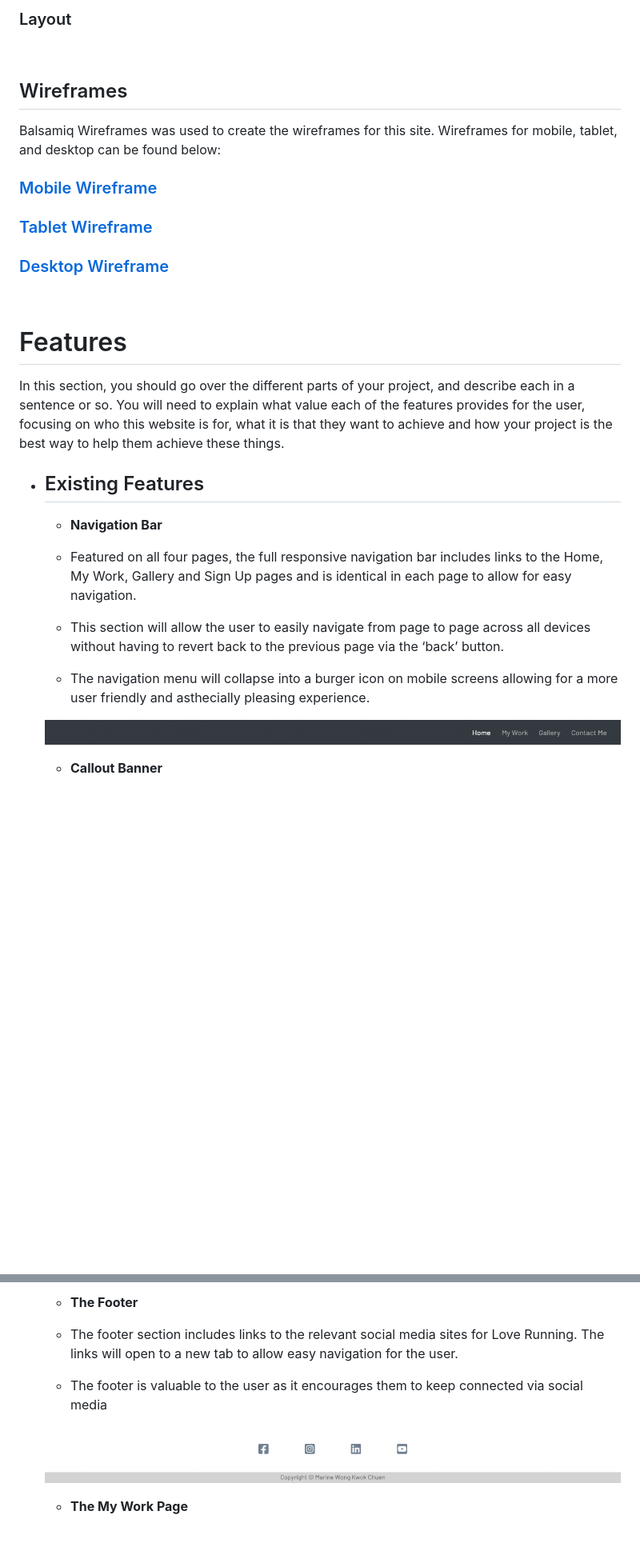
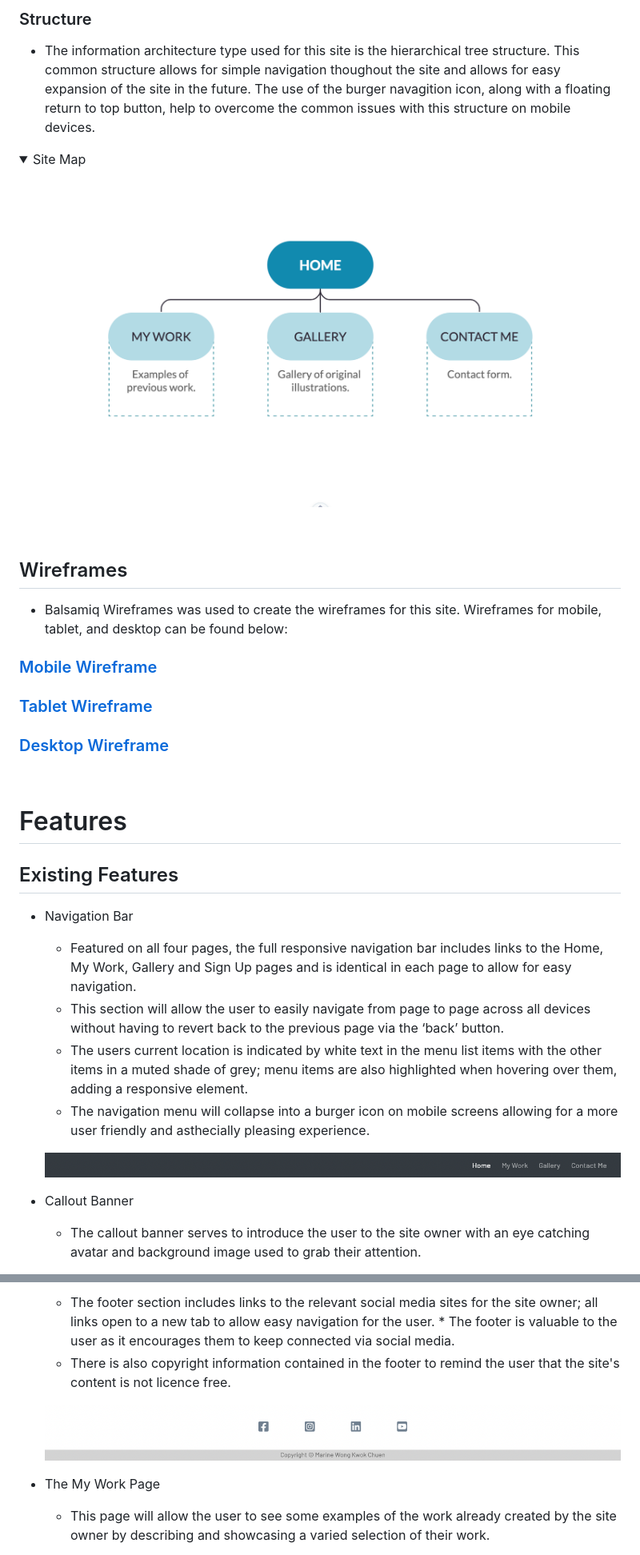
Before and after one commit to davecoll3/kokochen, a Markdown page: README.md, 2 parts joined by grey strips. Shown: that part at 80% size. GitHub-like rendering; pictures changed too: readme-files/images/tree-structure.png (added); folded sections open; blank space fills up the shorter version.

Commit message:
docs: additional information added to features section of readme.md

```diff
--- a/README.md
+++ b/README.md
@@ -106,11 +110,20 @@ Reasearch for the creation of this site was carried out by searching online for
 
-### Layout
+### Structure
+
+* The information architecture type used for this site is the hierarchical tree structure. This common structure allows for simple navigation thoughout the site and allows for easy expansion of the site in the future. The use of the burger navagition icon, along with a floating return to top button, help to overcome the common issues with this structure on mobile devices.
+
+<details>
+<summary>Site Map</summary>
+
+![Site Map](/readme-files/images/tree-structure.png)
+
+</details>
 
 &nbsp;
 
 ## Wireframes
 
-Balsamiq Wireframes was used to create the wireframes for this site.
+* Balsamiq Wireframes was used to create the wireframes for this site.
 Wireframes for mobile, tablet, and desktop can be found below:
 
 ### [Mobile Wireframe](/readme-files/wireframes/mobile-device.pdf)
@@ -125,17 +138,18 @@ Wireframes for mobile, tablet, and desktop can be found below:
 
 # Features
 
-In this section, you should go over the different parts of your project, and describe each in a sentence or so. You will need to explain what value each of the features provides for the user, focusing on who this website is for, what it is that they want to achieve and how your project is the best way to help them achieve these things.
+## Existing Features
 
-* ## Existing Features
+* Navigation Bar
 
-    - __Navigation Bar__
+  * Featured on all four pages, the full responsive navigation bar includes links to the Home, My Work, Gallery and Sign Up pages and is identical in each page to allow for easy navigation.
+  * This section will allow the user to easily navigate from page to page across all devices without having to revert back to the previous page via the ‘back’ button.
+  * The users current location is indicated by white text in the menu list items with the other items in a muted shade of grey; menu items are also highlighted when hovering over them, adding a responsive element.
+  * The navigation menu will collapse into a burger icon on mobile screens allowing for a more user friendly and asthecially pleasing experience.
 
-    - Featured on all four pages, the full responsive navigation bar includes links to the Home, My Work, Gallery and Sign Up pages and is identical in each page to allow for easy navigation.
-    - This section will allow the user to easily navigate from page to page across all devices without having to revert back to the previous page via the ‘back’ button.
-    - The navigation menu will collapse into a burger icon on mobile screens allowing for a more user friendly and asthecially pleasing experience.
+  ![Nav Bar](/readme-files/images/nav-bar.png)
 
-    ![Nav Bar](/readme-files/images/nav-bar.png)
+* Callout Banner
 
-    - __Callout Banner__
+  * The callout banner serves to introduce the user to the site owner with an eye catching avatar and background image used to grab their attention.
 
@@ -153,10 +165,10 @@ In this section, you should go over the different parts of your project, and des
 
-    - __The Footer__
+  * The footer section includes links to the relevant social media sites for the site owner; all links open to a new tab to allow easy navigation for the user.     * The footer is valuable to the user as it encourages them to keep connected via social media.
+  * There is also copyright information contained in the footer to remind the user that the site's content is not licence free.
 
-    - The footer section includes links to the relevant social media sites for Love Running. The links will open to a new tab to allow easy navigation for the user.
-    - The footer is valuable to the user as it encourages them to keep connected via social media
+  ![Footer](/readme-files/images/footer.png)
 
-    ![Footer](/readme-files/images/footer.png)
+* The My Work Page
 
-    - __The My Work Page__
+  * This page will allow the user to see some examples of the work already created by the site owner by describing and showcasing a varied selection of their work.
 
```
Also changed, not shown: other parts of README.md (+63 -51 lines), assets/images/icon.png (added), readme-files/images/back-to-top-btn.png (added), 5 other files.
